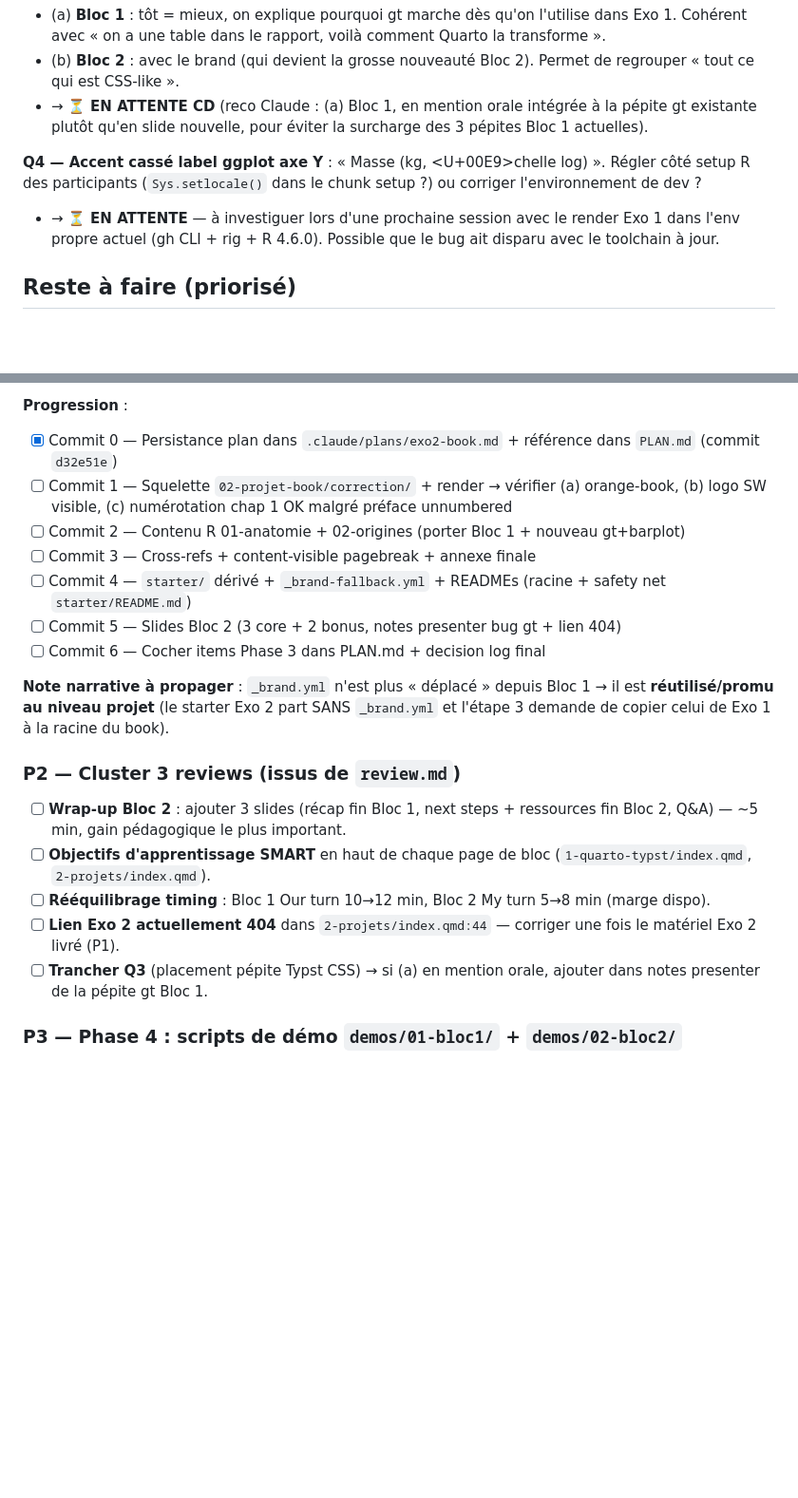
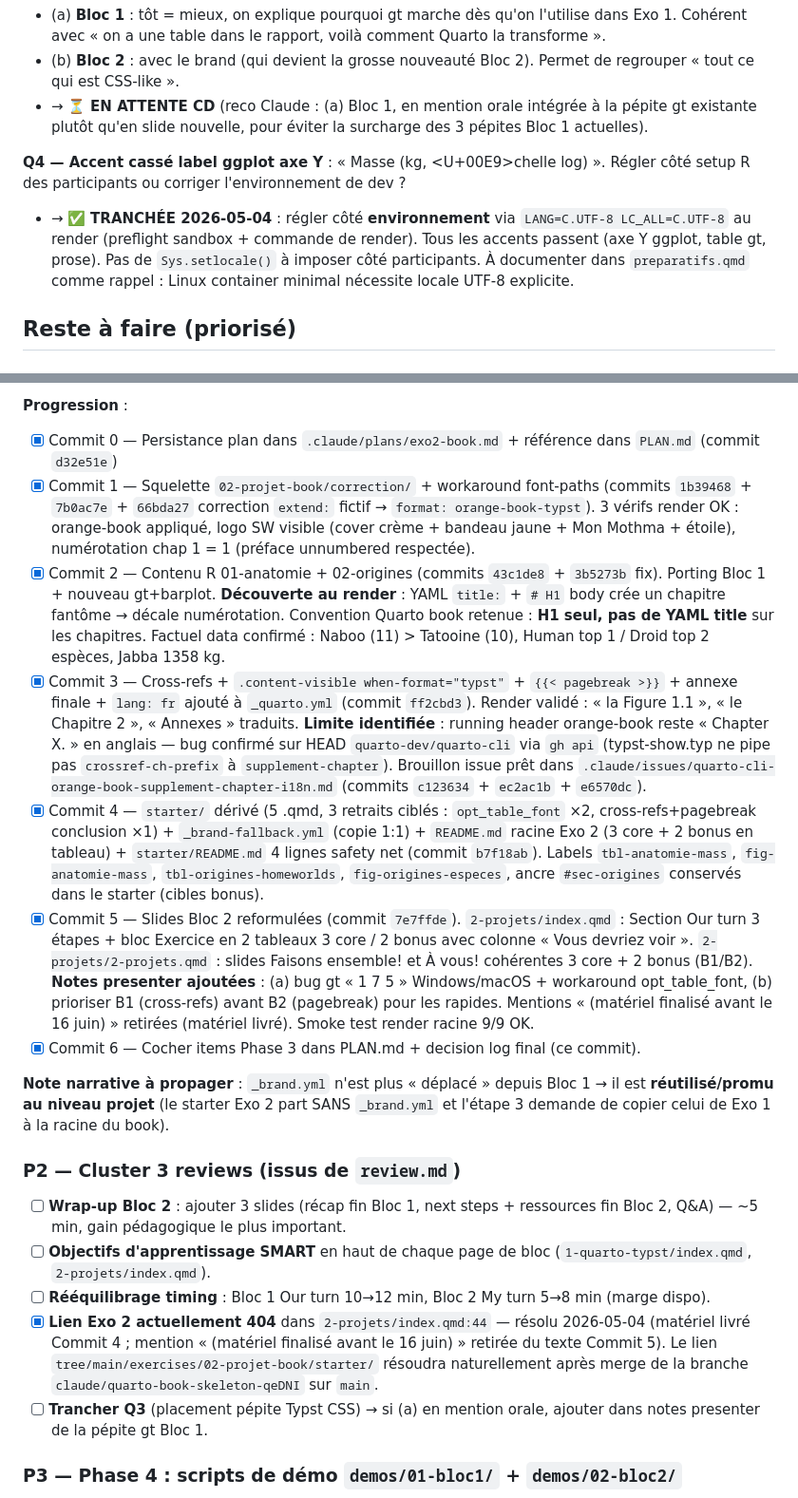
Before and after one commit to cderv/tuto-quarto-typst-rr-2026, a Markdown page: .claude/PLAN.md, 2 parts joined by grey strips. Shown at 95% size. GitHub-like rendering; blank space fills up the shorter version.

Commit message:
Commit 6 — PLAN.md : Phase 3 livrée + decision log final + Q4 résolue
Wrap-up administratif de la livraison Exo 2 (Commits 1-5 livrés sur la
branche claude/quarto-book-skeleton-qeDNI).

Section P1 Phase 3 (lignes 237-243) :
- 6 commits cochés [x] avec récap du contenu et des SHA
- Commit 1 : skeleton + workaround font-paths (a15171a + 100ee71 + fd5bd4d)
- Commit 2 : contenu R + fix YAML title chapitre fantôme (6c497a1 + c5ee052)
- Commit 3 : cross-refs + content-visible + lang: fr (70702b2) — running
  header reste anglais (issue draft prête)
- Commit 4 : starter dérivé + brand-fallback + READMEs (d11b480)
- Commit 5 : slides Bloc 2 reformulées 3 core + 2 bonus + notes presenter
  (bc4ae91)
- Commit 6 : ce commit (PLAN.md update)

Decision log 2026-05-04 (entrée synthétique post-Commits 2-5) :
- Convention Quarto book chapitres : pas de YAML title, H1 seul (sinon
  chapitre fantôme et numérotation décalée). Découvert au Commit 2.
- lang: fr partial sur orange-book : cross-refs + Annexes traduits, mais
  running header reste Chapter X. Bug typst-show.typ ne pipe pas
  crossref-ch-prefix à supplement-chapter. Confirmé sur HEAD via gh api.
  Path subtree et numéros lignes (311, 419) confirmés. Issue draft prêt.
- Q4 (accent ggplot) RÉSOLUE : LANG=C.UTF-8 LC_ALL=C.UTF-8 au render
  suffit. Pas de Sys.setlocale() à imposer côté participants.
- Factuel data confirmé au render : Naboo (11) > Tatooine (10), Human
  top 1 / Droid top 2 espèces, Jabba 1358 kg.
- gh CLI dispo dans la sandbox Claude Code on the web (auth cderv via
  GH_TOKEN). Préférable à WebFetch pour fetch GitHub.

Q4 (Questions ouvertes) : marquée TRANCHÉE 2026-05-04, à documenter
dans preparatifs.qmd comme rappel locale UTF-8 sur Linux container
minimal.

P2 (Cluster 3 reviews / lien 404) : item lien 404 marqué [x] résolu —
matériel livré (Commit 4) et mention « (matériel finalisé avant le
16 juin) » retirée du texte (Commit 5). Le lien tree/main/exercises/
02-projet-book/starter/ résoudra naturellement après merge sur main.

https://claude.ai/code/session_01BoJ7moX6UMUu3bxDXLHLkD

```diff
--- a/.claude/PLAN.md
+++ b/.claude/PLAN.md
@@ -212,8 +220,8 @@ Toutes les autres questions historiques (Q1 séquencement reviews, Q2 `opt_table
 - (b) **Bloc 2** : avec le brand (qui devient la grosse nouveauté Bloc 2). Permet de regrouper « tout ce qui est CSS-like ».
 - → ⏳ **EN ATTENTE CD** (reco Claude : (a) Bloc 1, en mention orale intégrée à la pépite gt existante plutôt qu'en slide nouvelle, pour éviter la surcharge des 3 pépites Bloc 1 actuelles).
 
-**Q4 — Accent cassé label ggplot axe Y** : « Masse (kg, <U+00E9>chelle log) ». Régler côté setup R des participants (`Sys.setlocale()` dans le chunk setup ?) ou corriger l'environnement de dev ?
-- → ⏳ **EN ATTENTE** — à investiguer lors d'une prochaine session avec le render Exo 1 dans l'env propre actuel (gh CLI + rig + R 4.6.0). Possible que le bug ait disparu avec le toolchain à jour.
+**Q4 — Accent cassé label ggplot axe Y** : « Masse (kg, <U+00E9>chelle log) ». Régler côté setup R des participants ou corriger l'environnement de dev ?
+- → ✅ **TRANCHÉE 2026-05-04** : régler côté **environnement** via `LANG=C.UTF-8 LC_ALL=C.UTF-8` au render (preflight sandbox + commande de render). Tous les accents passent (axe Y ggplot, table gt, prose). Pas de `Sys.setlocale()` à imposer côté participants. À documenter dans `preparatifs.qmd` comme rappel : Linux container minimal nécessite locale UTF-8 explicite.
 
 ## Reste à faire (priorisé)
 
@@ -235,12 +243,12 @@ Toutes les autres questions historiques (Q1 séquencement reviews, Q2 `opt_table
 
 **Progression** :
 - [x] Commit 0 — Persistance plan dans `.claude/plans/exo2-book.md` + référence dans `PLAN.md` (commit `d32e51e`)
-- [ ] Commit 1 — Squelette `02-projet-book/correction/` + render → vérifier (a) orange-book, (b) logo SW visible, (c) numérotation chap 1 OK malgré préface unnumbered
-- [ ] Commit 2 — Contenu R 01-anatomie + 02-origines (porter Bloc 1 + nouveau gt+barplot)
-- [ ] Commit 3 — Cross-refs + content-visible pagebreak + annexe finale
-- [ ] Commit 4 — `starter/` dérivé + `_brand-fallback.yml` + READMEs (racine + safety net `starter/README.md`)
-- [ ] Commit 5 — Slides Bloc 2 (3 core + 2 bonus, notes presenter bug gt + lien 404)
-- [ ] Commit 6 — Cocher items Phase 3 dans PLAN.md + decision log final
+- [x] Commit 1 — Squelette `02-projet-book/correction/` + workaround font-paths (commits `1b39468` + `7b0ac7e` + `66bda27` correction `extend:` fictif → `format: orange-book-typst`). 3 vérifs render OK : orange-book appliqué, logo SW visible (cover crème + bandeau jaune + Mon Mothma + étoile), numérotation chap 1 = 1 (préface unnumbered respectée).
+- [x] Commit 2 — Contenu R 01-anatomie + 02-origines (commits `43c1de8` + `3b5273b` fix). Porting Bloc 1 + nouveau gt+barplot. **Découverte au render** : YAML `title:` + `# H1` body crée un chapitre fantôme → décale numérotation. Convention Quarto book retenue : **H1 seul, pas de YAML title** sur les chapitres. Factuel data confirmé : Naboo (11) > Tatooine (10), Human top 1 / Droid top 2 espèces, Jabba 1358 kg.
+- [x] Commit 3 — Cross-refs + `.content-visible when-format="typst"` + `{{< pagebreak >}}` + annexe finale + `lang: fr` ajouté à `_quarto.yml` (commit `ff2cbd3`). Render validé : « la Figure 1.1 », « le Chapitre 2 », « Annexes » traduits. **Limite identifiée** : running header orange-book reste « Chapter X. » en anglais — bug confirmé sur HEAD `quarto-dev/quarto-cli` via `gh api` (typst-show.typ ne pipe pas `crossref-ch-prefix` à `supplement-chapter`). Brouillon issue prêt dans `.claude/issues/quarto-cli-orange-book-supplement-chapter-i18n.md` (commits `c123634` + `ec2ac1b` + `e6570dc`).
+- [x] Commit 4 — `starter/` dérivé (5 .qmd, 3 retraits ciblés : `opt_table_font` ×2, cross-refs+pagebreak conclusion ×1) + `_brand-fallback.yml` (copie 1:1) + `README.md` racine Exo 2 (3 core + 2 bonus en tableau) + `starter/README.md` 4 lignes safety net (commit `b7f18ab`). Labels `tbl-anatomie-mass`, `fig-anatomie-mass`, `tbl-origines-homeworlds`, `fig-origines-especes`, ancre `#sec-origines` conservés dans le starter (cibles bonus).
+- [x] Commit 5 — Slides Bloc 2 reformulées (commit `7e7ffde`). `2-projets/index.qmd` : Section Our turn 3 étapes + bloc Exercice en 2 tableaux 3 core / 2 bonus avec colonne « Vous devriez voir ». `2-projets/2-projets.qmd` : slides Faisons ensemble! et À vous! cohérentes 3 core + 2 bonus (B1/B2). **Notes presenter ajoutées** : (a) bug gt « 1 7 5 » Windows/macOS + workaround opt_table_font, (b) prioriser B1 (cross-refs) avant B2 (pagebreak) pour les rapides. Mentions « (matériel finalisé avant le 16 juin) » retirées (matériel livré). Smoke test render racine 9/9 OK.
+- [x] Commit 6 — Cocher items Phase 3 dans PLAN.md + decision log final (ce commit).
 
 **Note narrative à propager** : `_brand.yml` n'est plus « déplacé » depuis Bloc 1 → il est **réutilisé/promu au niveau projet** (le starter Exo 2 part SANS `_brand.yml` et l'étape 3 demande de copier celui de Exo 1 à la racine du book).
 
@@ -249,7 +257,7 @@ Toutes les autres questions historiques (Q1 séquencement reviews, Q2 `opt_table
 - [ ] **Wrap-up Bloc 2** : ajouter 3 slides (récap fin Bloc 1, next steps + ressources fin Bloc 2, Q&A) — ~5 min, gain pédagogique le plus important.
 - [ ] **Objectifs d'apprentissage SMART** en haut de chaque page de bloc (`1-quarto-typst/index.qmd`, `2-projets/index.qmd`).
 - [ ] **Rééquilibrage timing** : Bloc 1 Our turn 10→12 min, Bloc 2 My turn 5→8 min (marge dispo).
-- [ ] **Lien Exo 2 actuellement 404** dans `2-projets/index.qmd:44` — corriger une fois le matériel Exo 2 livré (P1).
+- [x] **Lien Exo 2 actuellement 404** dans `2-projets/index.qmd:44` — résolu 2026-05-04 (matériel livré Commit 4 ; mention « (matériel finalisé avant le 16 juin) » retirée du texte Commit 5). Le lien `tree/main/exercises/02-projet-book/starter/` résoudra naturellement après merge de la branche `claude/quarto-book-skeleton-qeDNI` sur `main`.
 - [ ] **Trancher Q3** (placement pépite Typst CSS) → si (a) en mention orale, ajouter dans notes presenter de la pépite gt Bloc 1.
 
 ### P3 — Phase 4 : scripts de démo `demos/01-bloc1/` + `demos/02-bloc2/`
```
Also changed, not shown: other parts of .claude/PLAN.md (+8 -0 lines).
